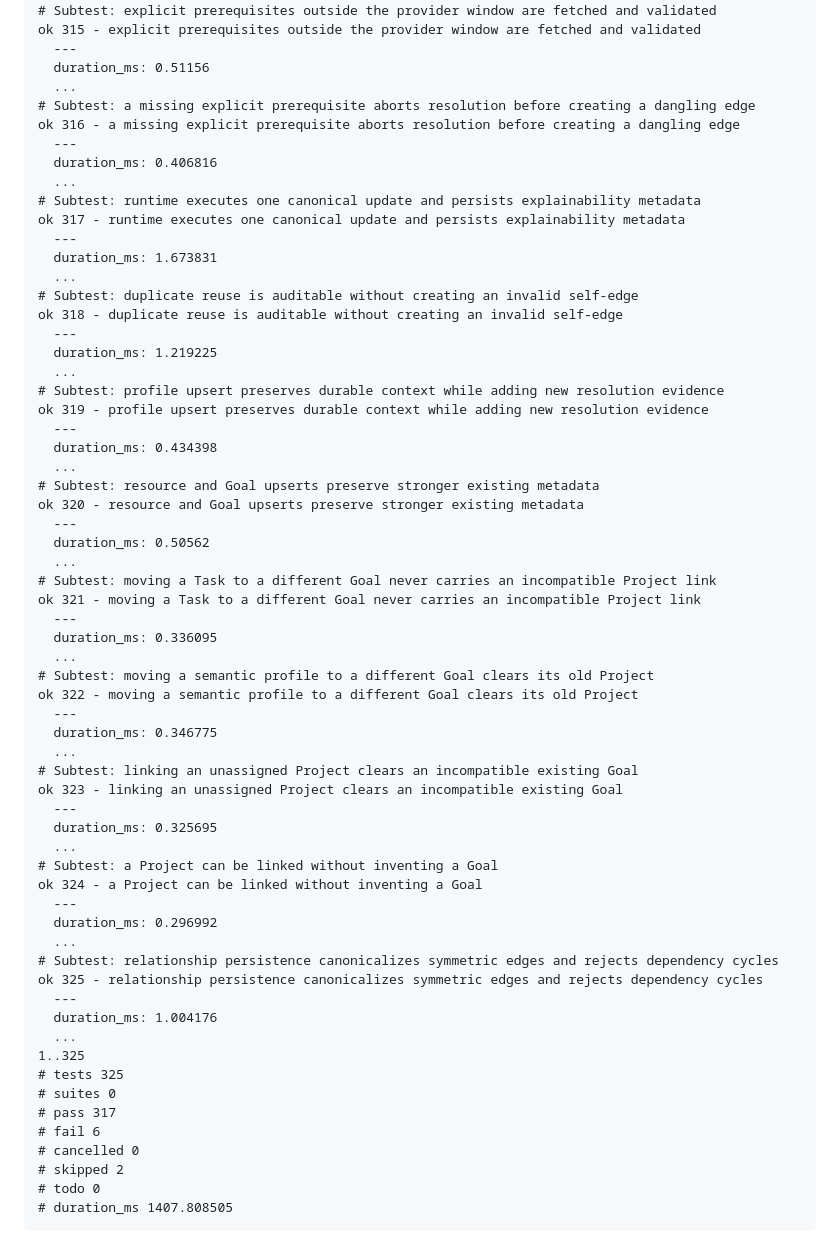
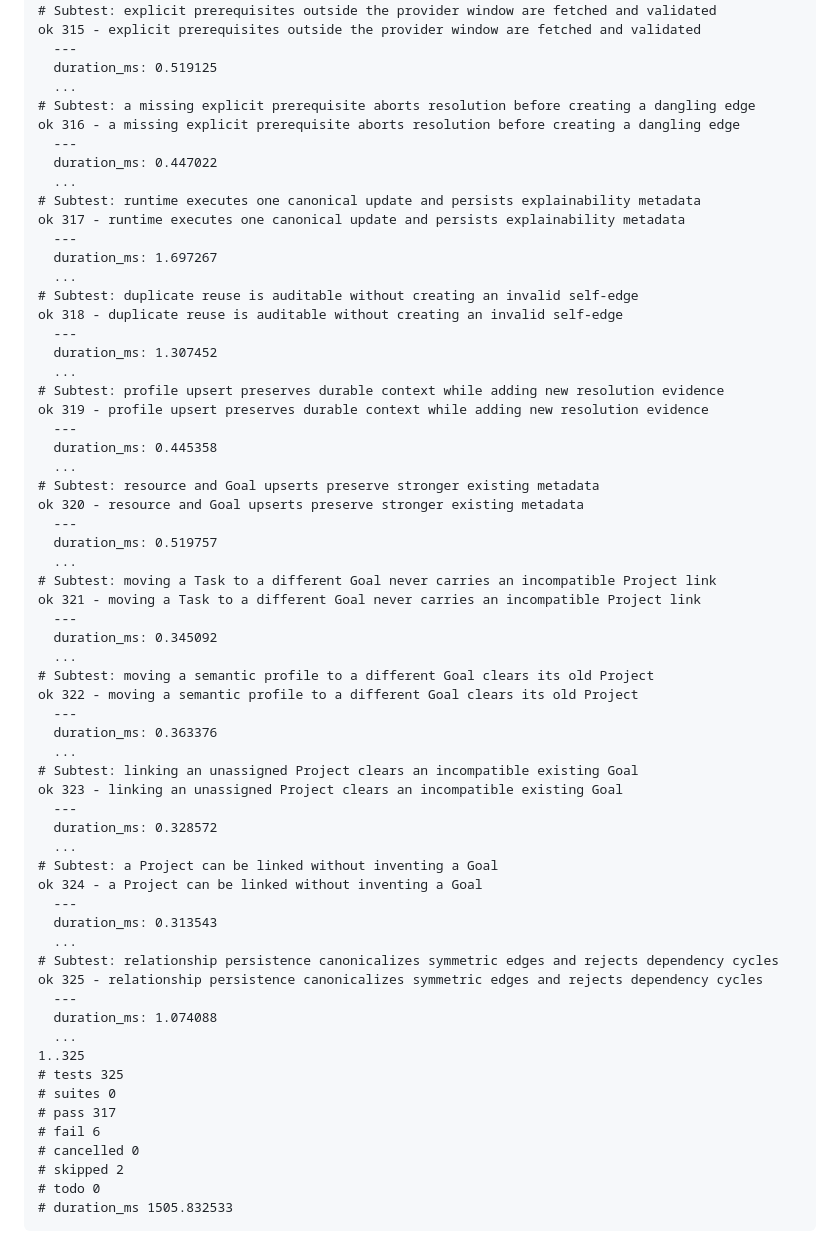
Before and after one commit to scutdavidlin-hue/personal-todo-list, a Markdown page: CLOUD_PRD_VERIFICATION.md, the part around one of its changes. Rendered like a GitHub page.

Commit message:
test: record cloud verification baseline comparison

````diff
--- a/CLOUD_PRD_VERIFICATION.md
+++ b/CLOUD_PRD_VERIFICATION.md
@@ -65,57 +78,57 @@ ok 314 - semantic profile hits outside the provider window are hydrated by stabl
 # Subtest: explicit prerequisites outside the provider window are fetched and validated
 ok 315 - explicit prerequisites outside the provider window are fetched and validated
   ---
-  duration_ms: 0.51156
+  duration_ms: 0.519125
   ...
 # Subtest: a missing explicit prerequisite aborts resolution before creating a dangling edge
 ok 316 - a missing explicit prerequisite aborts resolution before creating a dangling edge
   ---
-  duration_ms: 0.406816
+  duration_ms: 0.447022
   ...
 # Subtest: runtime executes one canonical update and persists explainability metadata
 ok 317 - runtime executes one canonical update and persists explainability metadata
   ---
-  duration_ms: 1.673831
+  duration_ms: 1.697267
   ...
 # Subtest: duplicate reuse is auditable without creating an invalid self-edge
 ok 318 - duplicate reuse is auditable without creating an invalid self-edge
   ---
-  duration_ms: 1.219225
+  duration_ms: 1.307452
   ...
 # Subtest: profile upsert preserves durable context while adding new resolution evidence
 ok 319 - profile upsert preserves durable context while adding new resolution evidence
   ---
-  duration_ms: 0.434398
+  duration_ms: 0.445358
   ...
 # Subtest: resource and Goal upserts preserve stronger existing metadata
 ok 320 - resource and Goal upserts preserve stronger existing metadata
   ---
-  duration_ms: 0.50562
+  duration_ms: 0.519757
   ...
 # Subtest: moving a Task to a different Goal never carries an incompatible Project link
 ok 321 - moving a Task to a different Goal never carries an incompatible Project link
   ---
-  duration_ms: 0.336095
+  duration_ms: 0.345092
   ...
 # Subtest: moving a semantic profile to a different Goal clears its old Project
 ok 322 - moving a semantic profile to a different Goal clears its old Project
   ---
-  duration_ms: 0.346775
+  duration_ms: 0.363376
   ...
 # Subtest: linking an unassigned Project clears an incompatible existing Goal
 ok 323 - linking an unassigned Project clears an incompatible existing Goal
   ---
-  duration_ms: 0.325695
+  duration_ms: 0.328572
   ...
 # Subtest: a Project can be linked without inventing a Goal
 ok 324 - a Project can be linked without inventing a Goal
   ---
-  duration_ms: 0.296992
+  duration_ms: 0.313543
   ...
 # Subtest: relationship persistence canonicalizes symmetric edges and rejects dependency cycles
 ok 325 - relationship persistence canonicalizes symmetric edges and rejects dependency cycles
   ---
-  duration_ms: 1.004176
+  duration_ms: 1.074088
   ...
 1..325
 # tests 325
@@ -125,5 +138,5 @@ ok 325 - relationship persistence canonicalizes symmetric edges and rejects depe
 # cancelled 0
 # skipped 2
 # todo 0
-# duration_ms 1407.808505
+# duration_ms 1505.832533
 ```
````
Also changed, not shown: other parts of CLOUD_PRD_VERIFICATION.md (+59 -46 lines).
